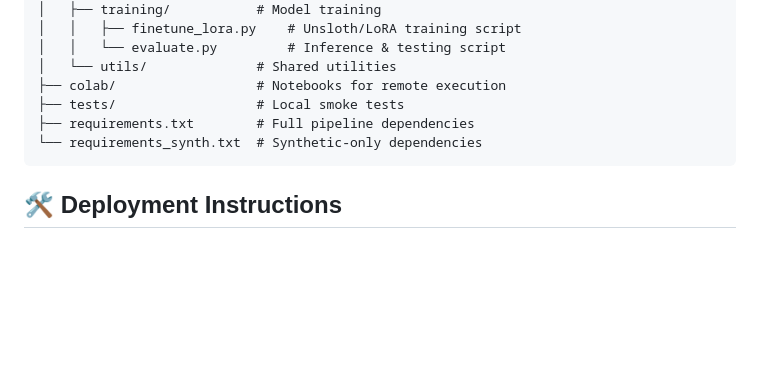
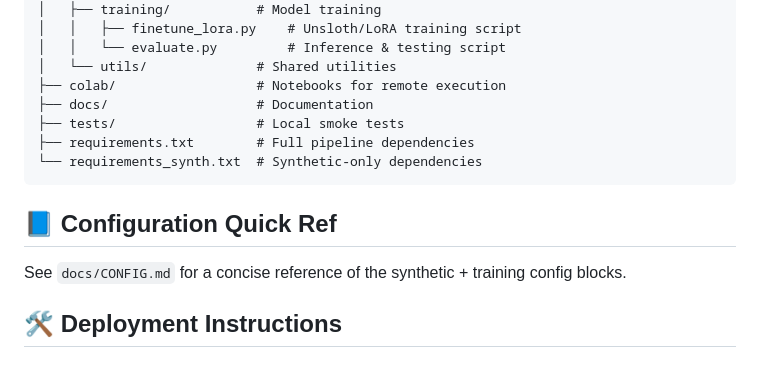
Before and after one commit to riefer02/trpg-llm-playground, a Markdown page: README.md, the part around the change. GitHub-like rendering; blank space fills up the shorter version.

Commit message:
chore: update con vague documentation

````diff
--- a/README.md
+++ b/README.md
@@ -30,10 +30,15 @@ llm-playground/
 │   │   └── evaluate.py         # Inference & testing script
 │   └── utils/              # Shared utilities
 ├── colab/                  # Notebooks for remote execution
+├── docs/                   # Documentation
 ├── tests/                  # Local smoke tests
 ├── requirements.txt        # Full pipeline dependencies
 └── requirements_synth.txt  # Synthetic-only dependencies
 ```
+
+## 📘 Configuration Quick Ref
+
+See `docs/CONFIG.md` for a concise reference of the synthetic + training config blocks.
 
 ## 🛠️ Deployment Instructions
 
````
Also changed, not shown: docs/CONFIG.md (added, +31 -0 lines).
